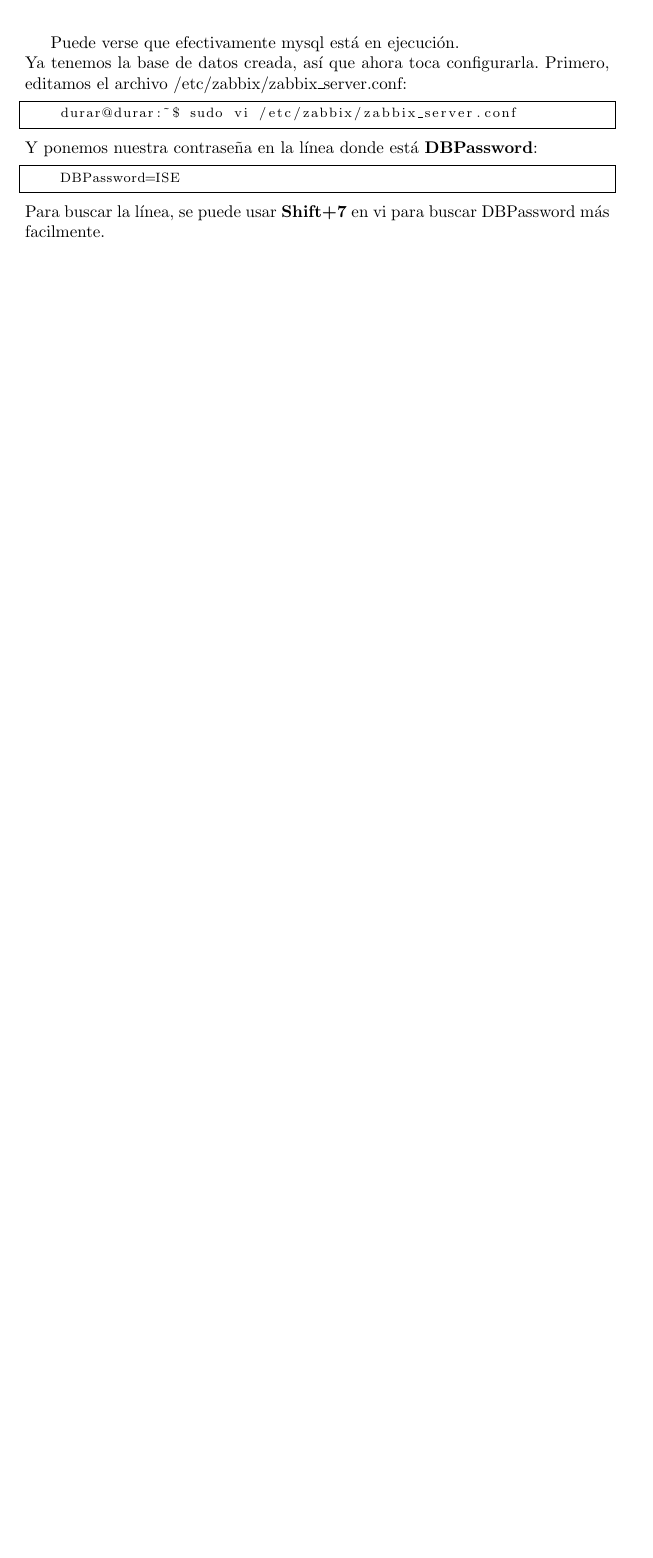
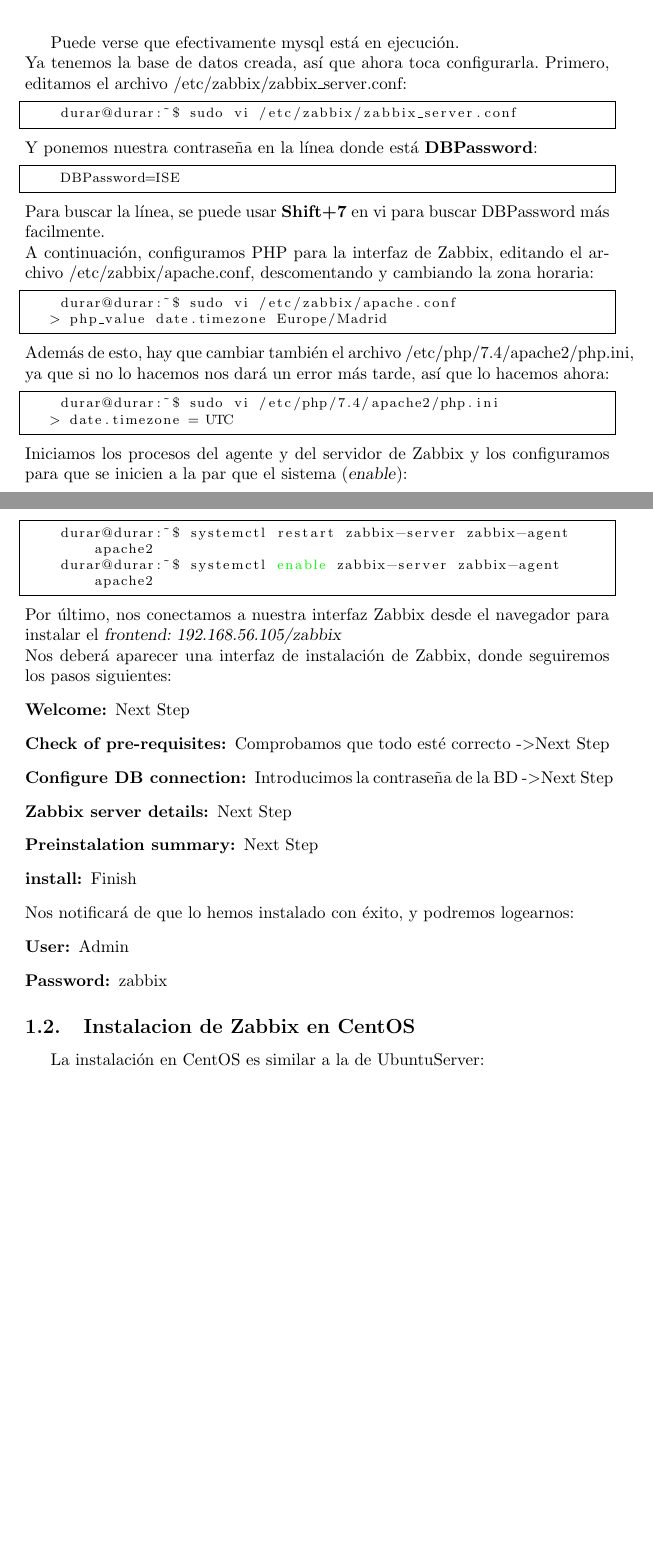
Before and after one commit to elB1MBO/PracticasISE, a LaTeX document (Practica3/Practica3.tex): part of page 4 of 4 before the commit and two parts of pages 4 and 5 of 5 after it, the two joined at a grey line, cut so that both start at the same text, the shorter picture padded with empty space. Compiled offline with pdfLaTeX.

Commit message:
Zabbix instalado en Ubuntu

```diff
--- a/Practica3/Practica3.tex
+++ b/Practica3/Practica3.tex
@@ -100,5 +99,41 @@
     DBPassword=ISE
 \end{lstlisting}
 Para buscar la línea, se puede usar \textbf{Shift+7} en vi para buscar DBPassword más
-facilmente.
+facilmente.\newline
+A continuación, configuramos PHP para la interfaz de Zabbix, editando el archivo
+/etc/zabbix/apache.conf, descomentando y cambiando la zona horaria:
+\begin{lstlisting}
+    durar@durar:~$ sudo vi /etc/zabbix/apache.conf
+   > php_value date.timezone Europe/Madrid
+\end{lstlisting}
+Además de esto, hay que cambiar también el archivo /etc/php/7.4/apache2/php.ini,
+ya que si no lo hacemos nos dará un error más tarde, así que lo hacemos ahora:
+\begin{lstlisting}
+    durar@durar:~$ sudo vi /etc/php/7.4/apache2/php.ini
+   > date.timezone = UTC
+\end{lstlisting}
+Iniciamos los procesos del agente y del servidor de Zabbix y los configuramos
+ para que se inicien a la par que el sistema (\textsl{enable}):\newpage
+\begin{lstlisting}
+    durar@durar:~$ systemctl restart zabbix-server zabbix-agent apache2
+    durar@durar:~$ systemctl enable zabbix-server zabbix-agent apache2
+\end{lstlisting}
+Por último, nos conectamos a nuestra interfaz Zabbix desde el navegador para
+instalar el \textsl{frontend: 192.168.56.105/zabbix} \newline
+Nos deberá aparecer una interfaz de instalación de Zabbix, donde seguiremos los pasos siguientes:
+\begin{description}
+    \item[Welcome:] Next Step
+    \item[Check of pre-requisites:] Comprobamos que todo esté correcto -\textgreater Next Step
+    \item[Configure DB connection:] Introducimos la contraseña de la BD -\textgreater Next Step
+    \item[Zabbix server details:] Next Step
+    \item[Preinstalation summary:] Next Step
+    \item[install:] Finish
+\end{description}
+Nos notificará de que lo hemos instalado con éxito, y podremos logearnos:
+\begin{description}
+    \item[User:] Admin
+    \item[Password:] zabbix
+\end{description}
+\subsection{Instalacion de Zabbix en CentOS}
+La instalación en CentOS es similar a la de UbuntuServer:
 \end{document}
```
Also changed, not shown: Practica3/Practica3.pdf, Practica3/Practica3.tex (5 more changed lines), 6 other files.
